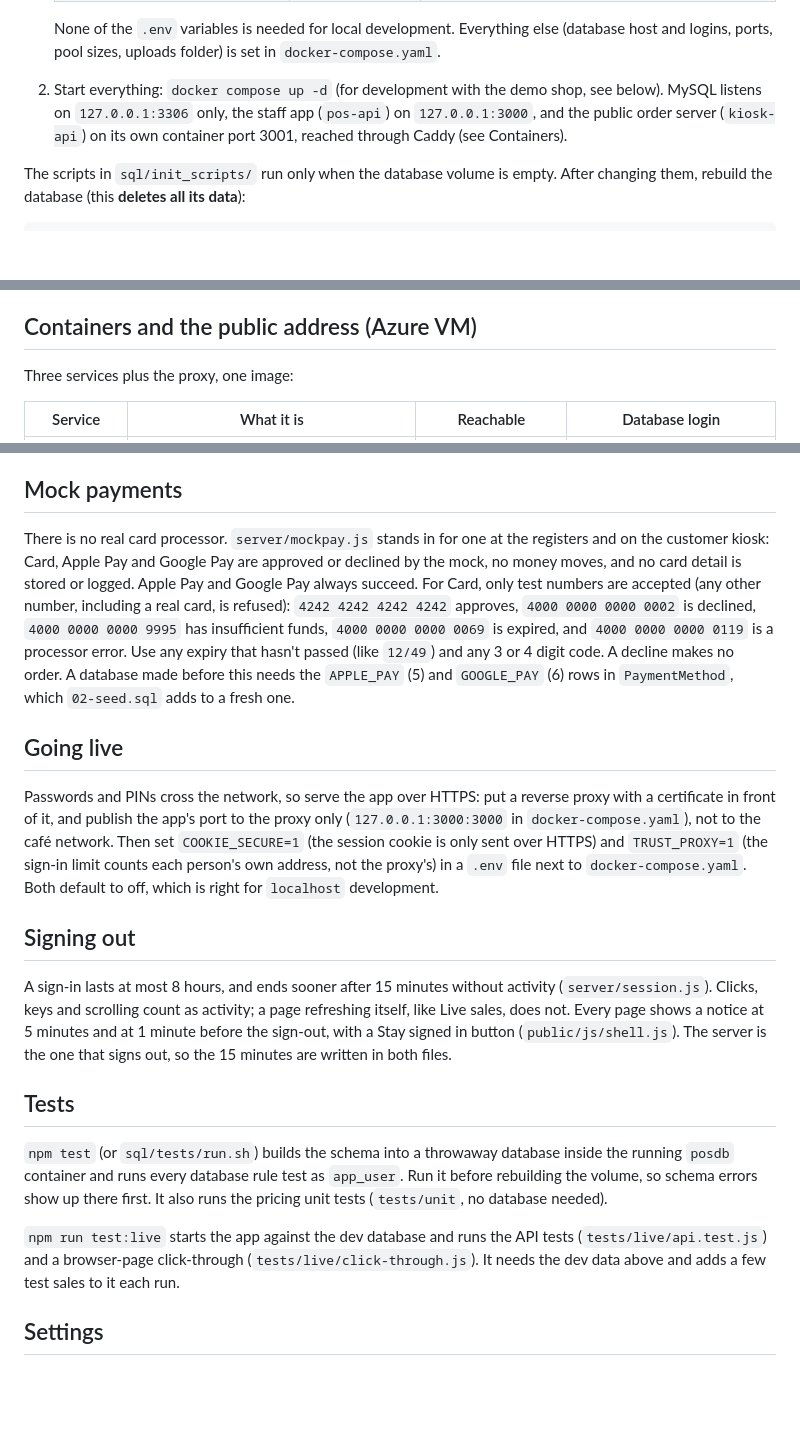
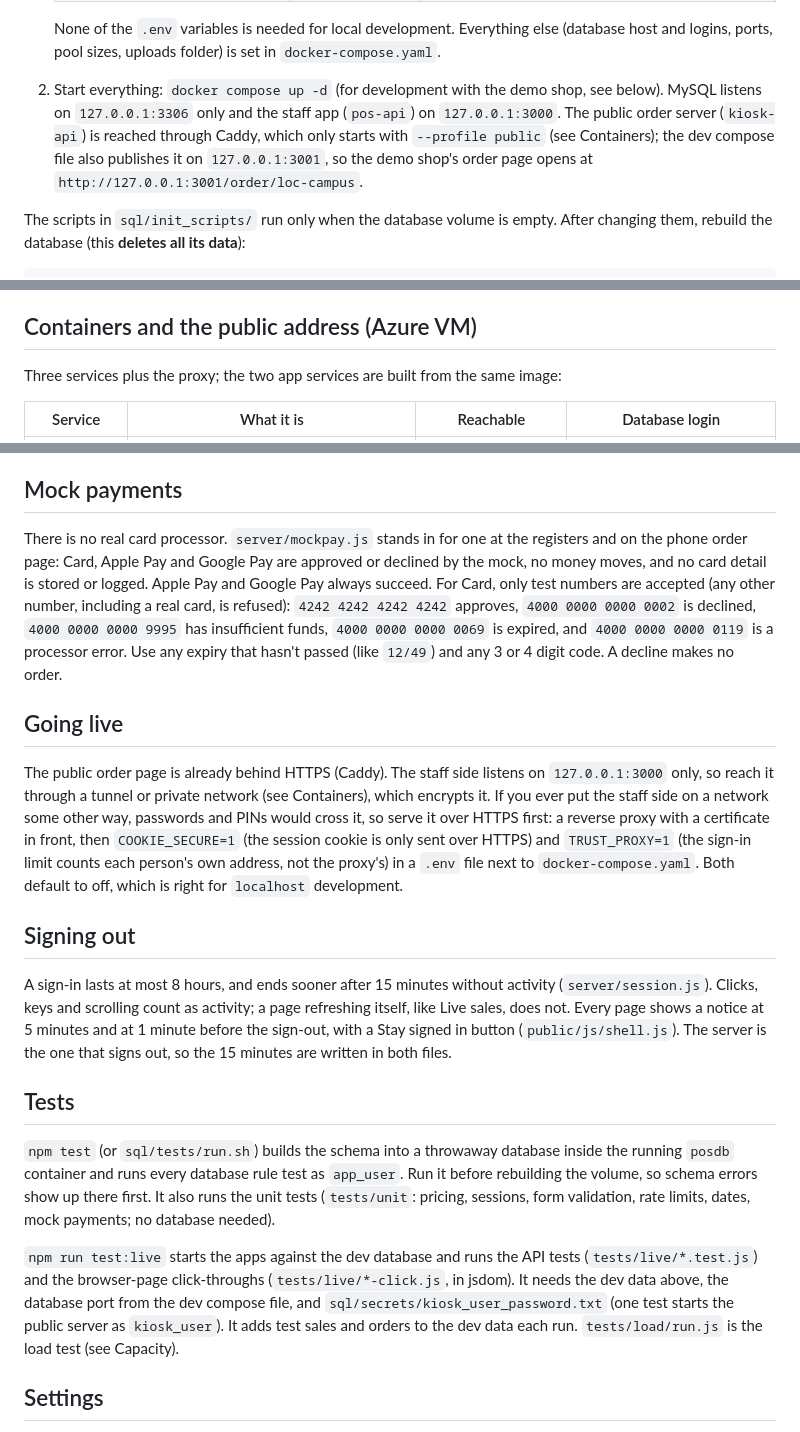
Before and after one commit to henchichu/siapos, a Markdown page: README.md, 3 parts joined by grey strips. Rendered like a GitHub page; blank space fills up the shorter version.

Commit message:
Remove stale README details and update the start, deployment and test instructions

```diff
--- a/README.md
+++ b/README.md
@@ -33,7 +33,7 @@ a Simple Industry Agnostic Point Of Sale System
    | `KIOSK_PHONE_SIGNIN` | off | a demo with made-up customers (`1`: phone-number sign-in on the public address; the dev compose file sets it) |
 
    None of the `.env` variables is needed for local development. Everything else (database host and logins, ports, pool sizes, uploads folder) is set in `docker-compose.yaml`.
-2. Start everything: `docker compose up -d` (for development with the demo shop, see below). MySQL listens on `127.0.0.1:3306` only, the staff app (`pos-api`) on `127.0.0.1:3000`, and the public order server (`kiosk-api`) on its own container port 3001, reached through Caddy (see Containers).
+2. Start everything: `docker compose up -d` (for development with the demo shop, see below). MySQL listens on `127.0.0.1:3306` only and the staff app (`pos-api`) on `127.0.0.1:3000`. The public order server (`kiosk-api`) is reached through Caddy, which only starts with `--profile public` (see Containers); the dev compose file also publishes it on `127.0.0.1:3001`, so the demo shop's order page opens at `http://127.0.0.1:3001/order/loc-campus`.
 
 The scripts in `sql/init_scripts/` run only when the database volume is empty. After changing them, rebuild the database (this **deletes all its data**):
 
@@ -63,7 +63,7 @@ Each café has its own QR code that opens `https://<KIOSK_HOST>/order/<café id>
 
 ## Containers and the public address (Azure VM)
 
-Three services plus the proxy, one image:
+Three services plus the proxy; the two app services are built from the same image:
 
 | Service | What it is | Reachable | Database login |
 |---|---|---|---|
@@ -106,11 +106,11 @@ Known limits: every order takes the business's order-number counter for the leng
 
 ## Mock payments
 
-There is no real card processor. `server/mockpay.js` stands in for one at the registers and on the customer kiosk: Card, Apple Pay and Google Pay are approved or declined by the mock, no money moves, and no card detail is stored or logged. Apple Pay and Google Pay always succeed. For Card, only test numbers are accepted (any other number, including a real card, is refused): `4242 4242 4242 4242` approves, `4000 0000 0000 0002` is declined, `4000 0000 0000 9995` has insufficient funds, `4000 0000 0000 0069` is expired, and `4000 0000 0000 0119` is a processor error. Use any expiry that hasn't passed (like `12/49`) and any 3 or 4 digit code. A decline makes no order. A database made before this needs the `APPLE_PAY` (5) and `GOOGLE_PAY` (6) rows in `PaymentMethod`, which `02-seed.sql` adds to a fresh one.
+There is no real card processor. `server/mockpay.js` stands in for one at the registers and on the phone order page: Card, Apple Pay and Google Pay are approved or declined by the mock, no money moves, and no card detail is stored or logged. Apple Pay and Google Pay always succeed. For Card, only test numbers are accepted (any other number, including a real card, is refused): `4242 4242 4242 4242` approves, `4000 0000 0000 0002` is declined, `4000 0000 0000 9995` has insufficient funds, `4000 0000 0000 0069` is expired, and `4000 0000 0000 0119` is a processor error. Use any expiry that hasn't passed (like `12/49`) and any 3 or 4 digit code. A decline makes no order.
 
 ## Going live
 
-Passwords and PINs cross the network, so serve the app over HTTPS: put a reverse proxy with a certificate in front of it, and publish the app's port to the proxy only (`127.0.0.1:3000:3000` in `docker-compose.yaml`), not to the café network. Then set `COOKIE_SECURE=1` (the session cookie is only sent over HTTPS) and `TRUST_PROXY=1` (the sign-in limit counts each person's own address, not the proxy's) in a `.env` file next to `docker-compose.yaml`. Both default to off, which is right for `localhost` development.
+The public order page is already behind HTTPS (Caddy). The staff side listens on `127.0.0.1:3000` only, so reach it through a tunnel or private network (see Containers), which encrypts it. If you ever put the staff side on a network some other way, passwords and PINs would cross it, so serve it over HTTPS first: a reverse proxy with a certificate in front, then `COOKIE_SECURE=1` (the session cookie is only sent over HTTPS) and `TRUST_PROXY=1` (the sign-in limit counts each person's own address, not the proxy's) in a `.env` file next to `docker-compose.yaml`. Both default to off, which is right for `localhost` development.
 
 ## Signing out
 
@@ -118,9 +118,9 @@ A sign-in lasts at most 8 hours, and ends sooner after 15 minutes without activi
 
 ## Tests
 
-`npm test` (or `sql/tests/run.sh`) builds the schema into a throwaway database inside the running `posdb` container and runs every database rule test as `app_user`. Run it before rebuilding the volume, so schema errors show up there first. It also runs the pricing unit tests (`tests/unit`, no database needed).
+`npm test` (or `sql/tests/run.sh`) builds the schema into a throwaway database inside the running `posdb` container and runs every database rule test as `app_user`. Run it before rebuilding the volume, so schema errors show up there first. It also runs the unit tests (`tests/unit`: pricing, sessions, form validation, rate limits, dates, mock payments; no database needed).
 
-`npm run test:live` starts the app against the dev database and runs the API tests (`tests/live/api.test.js`) and a browser-page click-through (`tests/live/click-through.js`). It needs the dev data above and adds a few test sales to it each run.
+`npm run test:live` starts the apps against the dev database and runs the API tests (`tests/live/*.test.js`) and the browser-page click-throughs (`tests/live/*-click.js`, in jsdom). It needs the dev data above, the database port from the dev compose file, and `sql/secrets/kiosk_user_password.txt` (one test starts the public server as `kiosk_user`). It adds test sales and orders to the dev data each run. `tests/load/run.js` is the load test (see Capacity).
 
 ## Settings
 
```
Also changed, not shown: other parts of README.md (+1 -1 lines).
